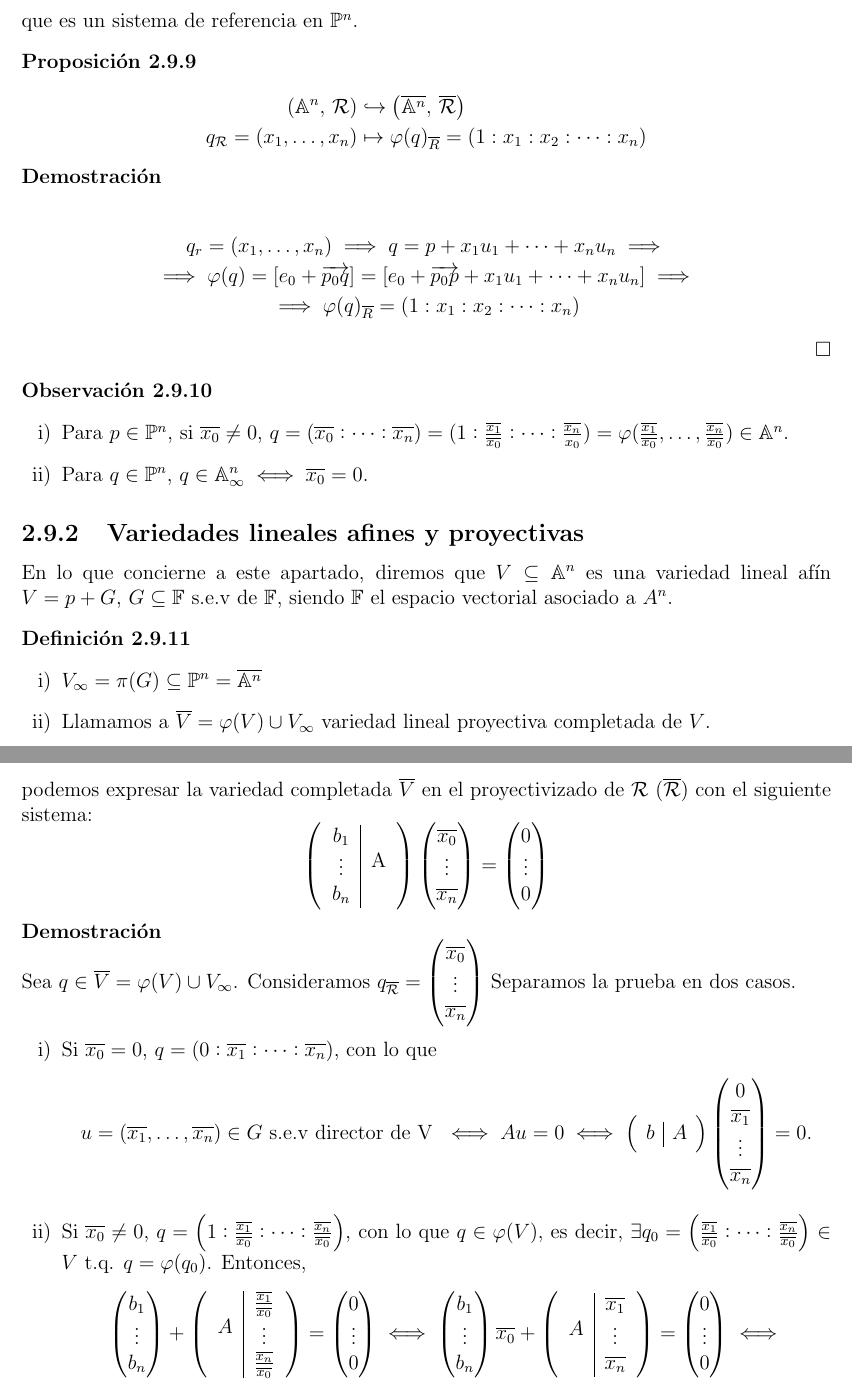
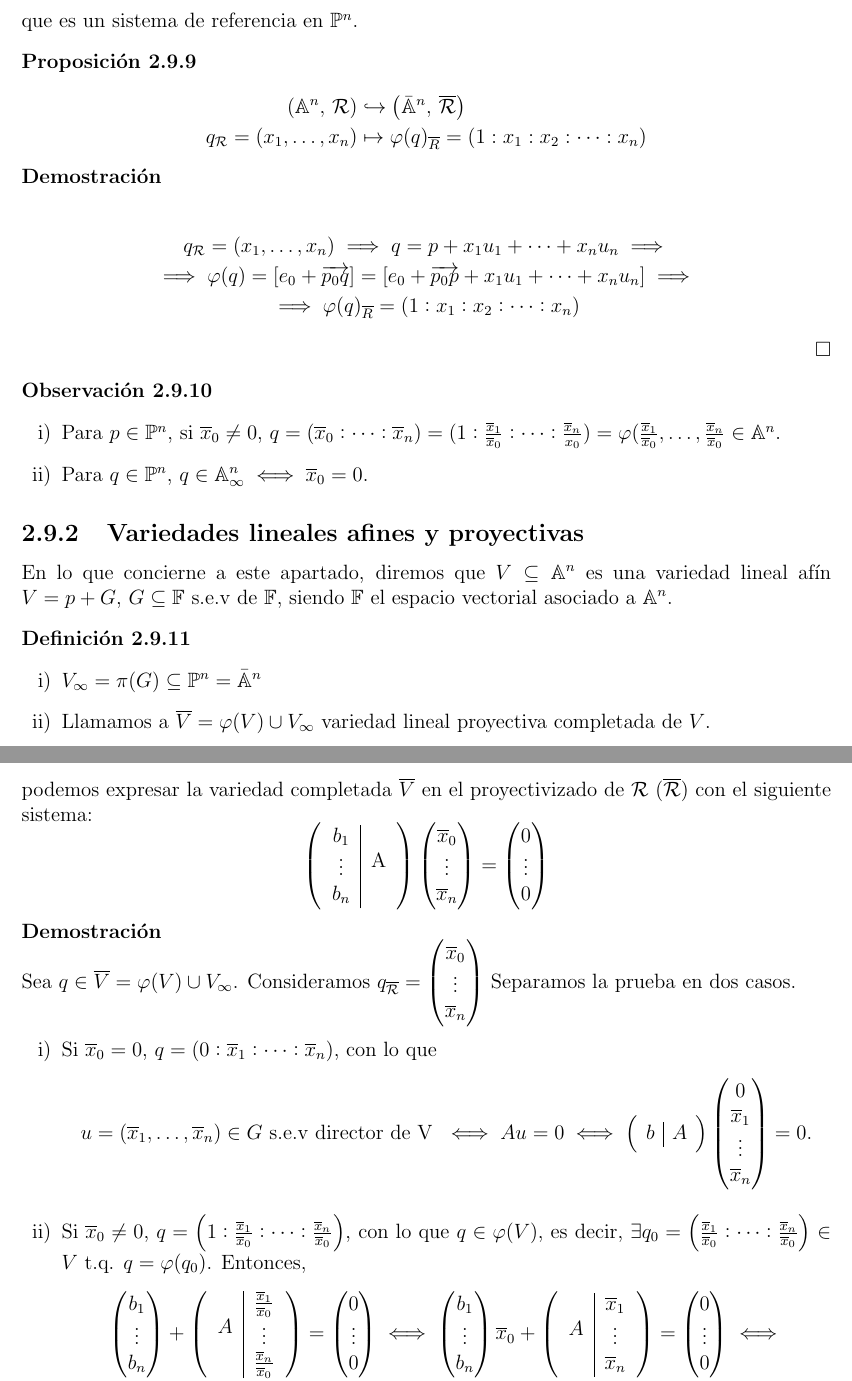
Before and after one commit to ApuntsFME/LatexFME, a LaTeX book (Algebra_Multilineal_i_Geometria_Projectiva/main.tex, which reads Algebra_Multilineal_i_Geometria_Projectiva/tema_dos.tex): two parts of pages 58 and 59 of 101, joined at a grey line, cut so that both start at the same text. Compiled offline with pdfLaTeX; TikZ figures are drawn from their code, not taken from saved files.

Commit message:
Corregits errors tema 2 de multi

```diff
--- a/Algebra_Multilineal_i_Geometria_Projectiva/tema_dos.tex
+++ b/Algebra_Multilineal_i_Geometria_Projectiva/tema_dos.tex
@@ -1847,7 +1847,7 @@ al usar coordenadas.
 \begin{prop}
   \[
     \begin{aligned}
-      \lp \A^n, \, \R \rp &\hookrightarrow \bigl( \overline{\A^n}, \, \overline{\R}
+      \lp \A^n, \, \R \rp &\hookrightarrow \bigl( \bar{\A}^n, \, \overline{\R}
       \bigr) \\
       q_{\R} = \lp x_1, \dots, x_n \rp &\mapsto \varphi(q)_{\overline{R}} = \lp
       1 : x_1 : x_2 : \dots : x_n \rp
@@ -1857,7 +1857,7 @@ al usar coordenadas.
 
 \begin{proof}
   \begin{gather*}
-    q_r = \lp x_1, \dots, x_n \rp \implies q = p + x_1u_1 + \dots + x_nu_n \implies \\
+    q_\R = \lp x_1, \dots, x_n \rp \implies q = p + x_1u_1 + \dots + x_nu_n \implies \\
     \implies \varphi(q) = [e_0 + \overrightarrow{p_0q}] = [e_0+\overrightarrow{p_0p}
     + x_1u_1 + \dots + x_nu_n]\implies\\
     \implies \varphi(q)_{\overline{R}} = \lp 1 : x_1 : x_2 : \dots : x_n \rp
@@ -1867,11 +1867,11 @@ al usar coordenadas.
 \begin{obs}
   \begin{enumerate}[i)]
     \item[]
-    \item Para $p \in \Po^n$, si $\overline{x_0} \neq 0$, $q = (\overline{x_0}:
-      \dots:\overline{x_n}) = (1:\frac{\overline{x_1}}{\overline{x_0}}:
-      \dots:\frac{\overline{x_n}}{x_0}) = \varphi(\frac{\overline{x_1}}{\overline{x_0}}
-      ,\dots,\frac{\overline{x_n}}{\overline{x_0}}) \in \A^n.$
-    \item Para $q \in \Po^n$, $q \in \A^n_\infty \iff \overline{x_0} = 0$.
+    \item Para $p \in \Po^n$, si $\overline{x}_0 \neq 0$, $q = (\overline{x}_0:
+      \dots:\overline{x}_n) = (1:\frac{\overline{x}_1}{\overline{x}_0}:
+      \dots:\frac{\overline{x}_n}{x_0}) = \varphi(\frac{\overline{x}_1}{\overline{x}_0}
+      ,\dots,\frac{\overline{x}_n}{\overline{x}_0} \in \A^n.$
+    \item Para $q \in \Po^n$, $q \in \A^n_\infty \iff \overline{x}_0 = 0$.
   \end{enumerate}
 \end{obs}
 
@@ -1879,12 +1879,12 @@ al usar coordenadas.
 
 En lo que concierne a este apartado, diremos que $V \subseteq \A^n$ es una variedad
 lineal afín $V = p+G$, $G \subseteq \F$ s.e.v de $\F$, siendo $\F$ el espacio vectorial
-asociado a $A^n$.
+asociado a $\A^n$.
 
 \begin{defi}
   \begin{enumerate}[i)]
     \item[]
-    \item $V_\infty = \pi(G) \subseteq \Po^n = \overline{\A^n}$
+    \item $V_\infty = \pi(G) \subseteq \Po^n = \bar{\A}^n$
     \item Llamamos a $\overline{V} = \varphi(V) \cup V_\infty$ variedad lineal
       proyectiva completada de $V$.
   \end{enumerate}
@@ -1970,16 +1970,16 @@ contenidos dentro de los de la otra.
          \rp
          \begin{pmatrix}
            0 \\
-           \overline{x_1} \\
+           \overline{x}_1 \\
            \vdots \\
-           \overline{x_n}
+           \overline{x}_n
          \end{pmatrix}
          = 0.
        \]
-     \item Si $\overline{x_0} \neq 0$, $q = \lp 1 : \frac{\overline{x_1}}{\overline{x_0}}
-       : \dots : \frac{\overline{x_n}}{\overline{x_0}} \rp$, con lo que $q \in \varphi(V)$,
-       es decir, $\exists q_0 =  \lp \frac{\overline{x_1}}{\overline{x_0}}
-       : \dots : \frac{\overline{x_n}}{\overline{x_0}} \rp \in V \text{ t.q. }
+     \item Si $\overline{x}_0 \neq 0$, $q = \lp 1 : \frac{\overline{x}_1}{\overline{x}_0}
+       : \dots : \frac{\overline{x}_n}{\overline{x}_0} \rp$, con lo que $q \in \varphi(V)$,
+       es decir, $\exists q_0 =  \lp \frac{\overline{x}_1}{\overline{x}_0}
+       : \dots : \frac{\overline{x}_n}{\overline{x}_0} \rp \in V \text{ t.q. }
        q = \varphi(q_0)$. Entonces,
        \begin{gather*}
    \begin{pmatrix}
@@ -2000,12 +2000,12 @@ contenidos dentro de los de la otra.
 \begin{pmatrix}
      b_1 \\ \vdots \\ b_n
    \end{pmatrix}
-   \overline{x_0}
+   \overline{x}_0
    +
    \lp
    \begin{tabular}{c|c}
-     \multirow{3}{*}{$A$} & $\overline{x_1}$\\
-     & $\vdots$  \\ & $ \overline{x_n}$
+     \multirow{3}{*}{$A$} & $\overline{x}_1$\\
+     & $\vdots$  \\ & $ \overline{x}_n$
     \end{tabular}
     \rp
     =
```
Also changed, not shown: Algebra_Multilineal_i_Geometria_Projectiva/tema_dos.tex (36 more changed lines).
